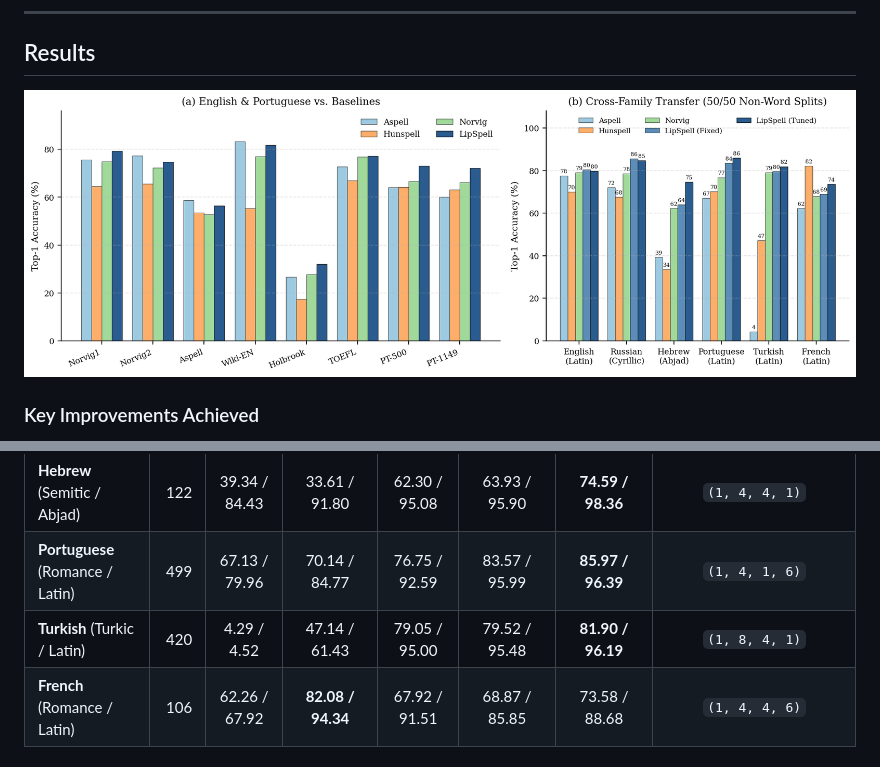
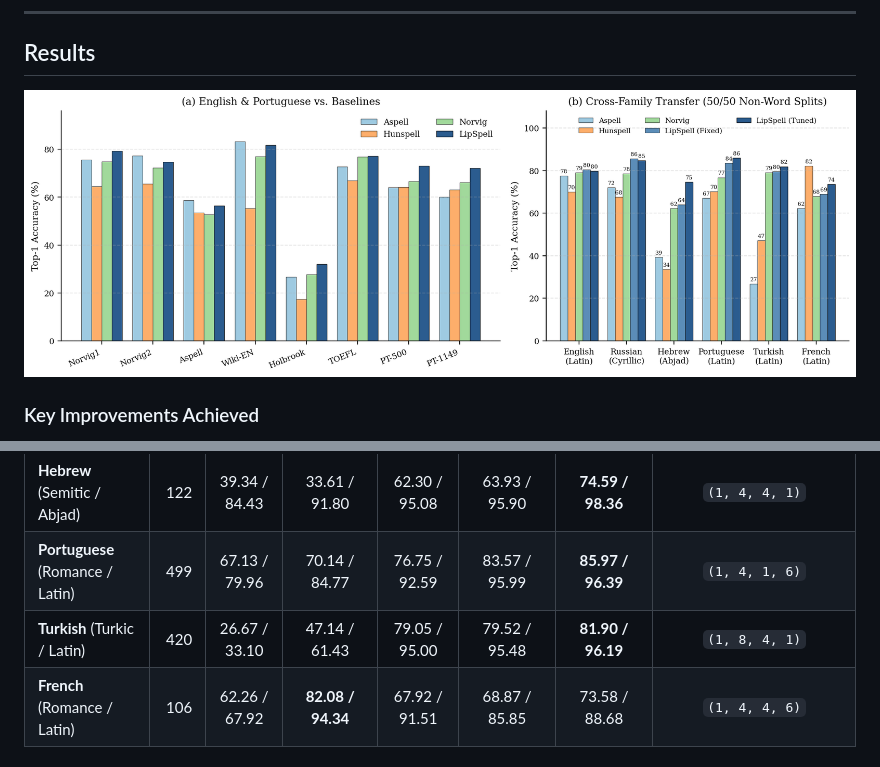
Before and after one commit to leolca/lipspell, a Markdown page: README.md, 2 parts joined by grey strips. Rendered like a GitHub page; pictures changed too: paper/figures/results_overview.png.

Commit message:
Fix block alignment in eval_ispell_pipe and update Turkish Aspell (26.67% / 33.10%)

```diff
--- a/README.md
+++ b/README.md
@@ -57,7 +57,7 @@ Evaluated on clean in-vocabulary non-word typos (50/50 dev/test split, comparing
 | **Russian** (Slavic / Cyrillic) | 321 | 71.96 / 88.16 | 67.60 / 87.85 | 78.50 / 90.34 | **85.67 / 95.64** | 84.74 / 95.33 | `(1, 2, 4, 1)` |
 | **Hebrew** (Semitic / Abjad) | 122 | 39.34 / 84.43 | 33.61 / 91.80 | 62.30 / 95.08 | 63.93 / 95.90 | **74.59 / 98.36** | `(1, 4, 4, 1)` |
 | **Portuguese** (Romance / Latin) | 499 | 67.13 / 79.96 | 70.14 / 84.77 | 76.75 / 92.59 | 83.57 / 95.99 | **85.97 / 96.39** | `(1, 4, 1, 6)` |
-| **Turkish** (Turkic / Latin) | 420 | 4.29 / 4.52 | 47.14 / 61.43 | 79.05 / 95.00 | 79.52 / 95.48 | **81.90 / 96.19** | `(1, 8, 4, 1)` |
+| **Turkish** (Turkic / Latin) | 420 | 26.67 / 33.10 | 47.14 / 61.43 | 79.05 / 95.00 | 79.52 / 95.48 | **81.90 / 96.19** | `(1, 8, 4, 1)` |
 | **French** (Romance / Latin) | 106 | 62.26 / 67.92 | **82.08 / 94.34** | 67.92 / 91.51 | 68.87 / 85.85 | 73.58 / 88.68 | `(1, 4, 4, 6)` |
 
 ### Turkish (`tr`, non-Indo-European pilot, `250,000` words from `FrequencyWords` + `TurkishWikiSpellingMistakes`, $n=1{,}000$)
```
Also changed, not shown: 7 other files.
